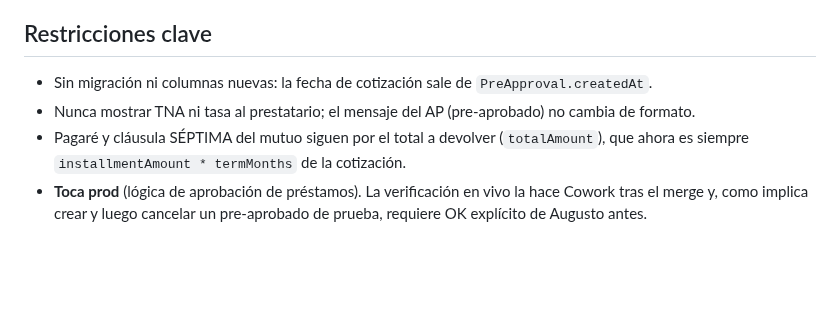
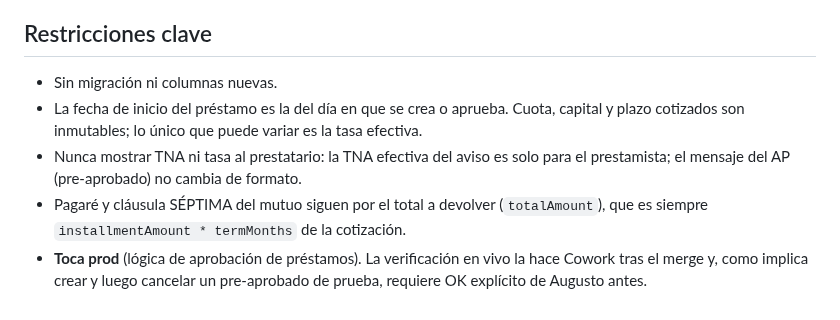
Before and after one commit to augustomartinez87/augusto-os, a Markdown page: orchestrator/features/F-0091.md, the part around one of its changes. Rendered like a GitHub page; blank space fills up the shorter version.

```diff
--- a/orchestrator/features/F-0091.md
+++ b/orchestrator/features/F-0091.md
@@ -69,7 +72,8 @@ Pedido de Augusto (2026-10-07): 'cuando el AP acepta, la cuota se modificó; eso
 
 ## Restricciones clave
 
-- Sin migración ni columnas nuevas: la fecha de cotización sale de `PreApproval.createdAt`.
-- Nunca mostrar TNA ni tasa al prestatario; el mensaje del AP (pre-aprobado) no cambia de formato.
-- Pagaré y cláusula SÉPTIMA del mutuo siguen por el total a devolver (`totalAmount`), que ahora es siempre `installmentAmount * termMonths` de la cotización.
+- Sin migración ni columnas nuevas.
+- La fecha de inicio del préstamo es la del día en que se crea o aprueba. Cuota, capital y plazo cotizados son inmutables; lo único que puede variar es la tasa efectiva.
+- Nunca mostrar TNA ni tasa al prestatario: la TNA efectiva del aviso es solo para el prestamista; el mensaje del AP (pre-aprobado) no cambia de formato.
+- Pagaré y cláusula SÉPTIMA del mutuo siguen por el total a devolver (`totalAmount`), que es siempre `installmentAmount * termMonths` de la cotización.
 - **Toca prod** (lógica de aprobación de préstamos). La verificación en vivo la hace Cowork tras el merge y, como implica crear y luego cancelar un pre-aprobado de prueba, requiere OK explícito de Augusto antes.
```
Also changed, not shown: other parts of orchestrator/features/F-0091.md (+39 -36 lines).
